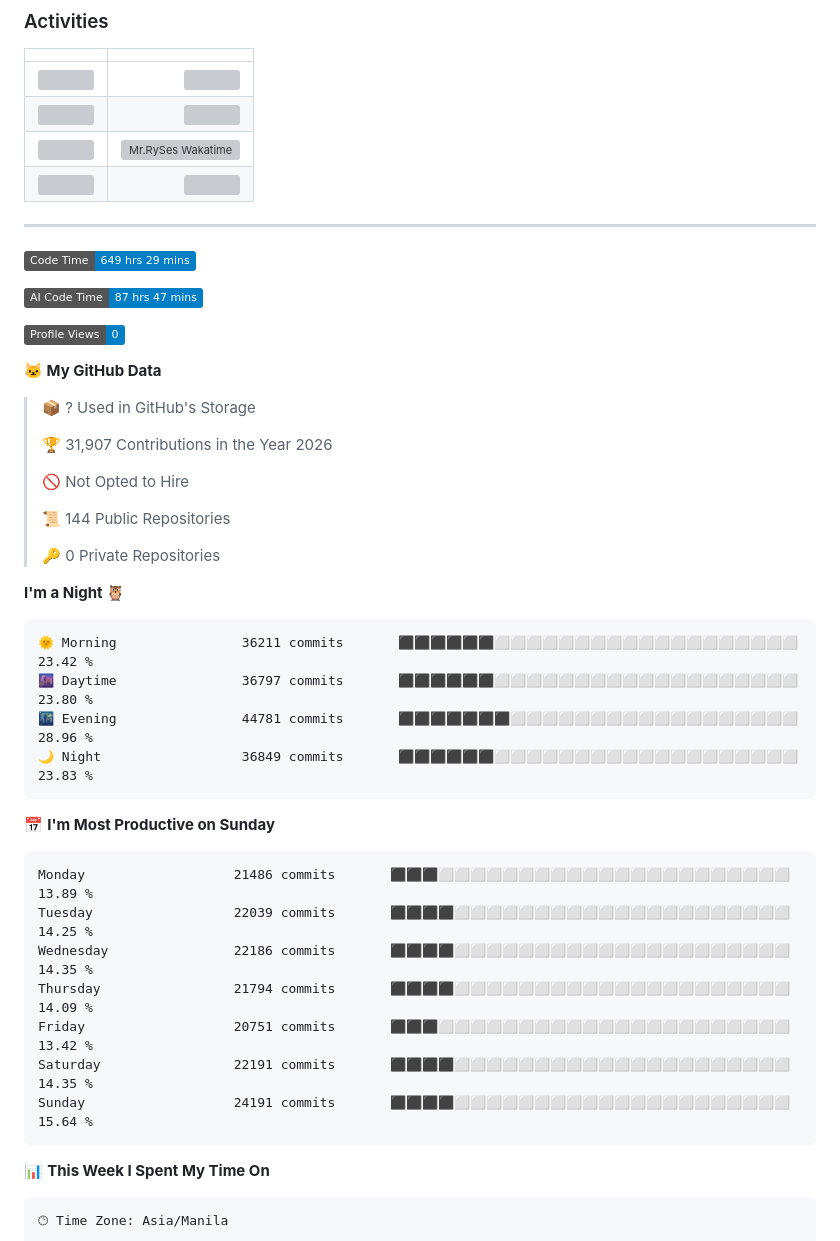
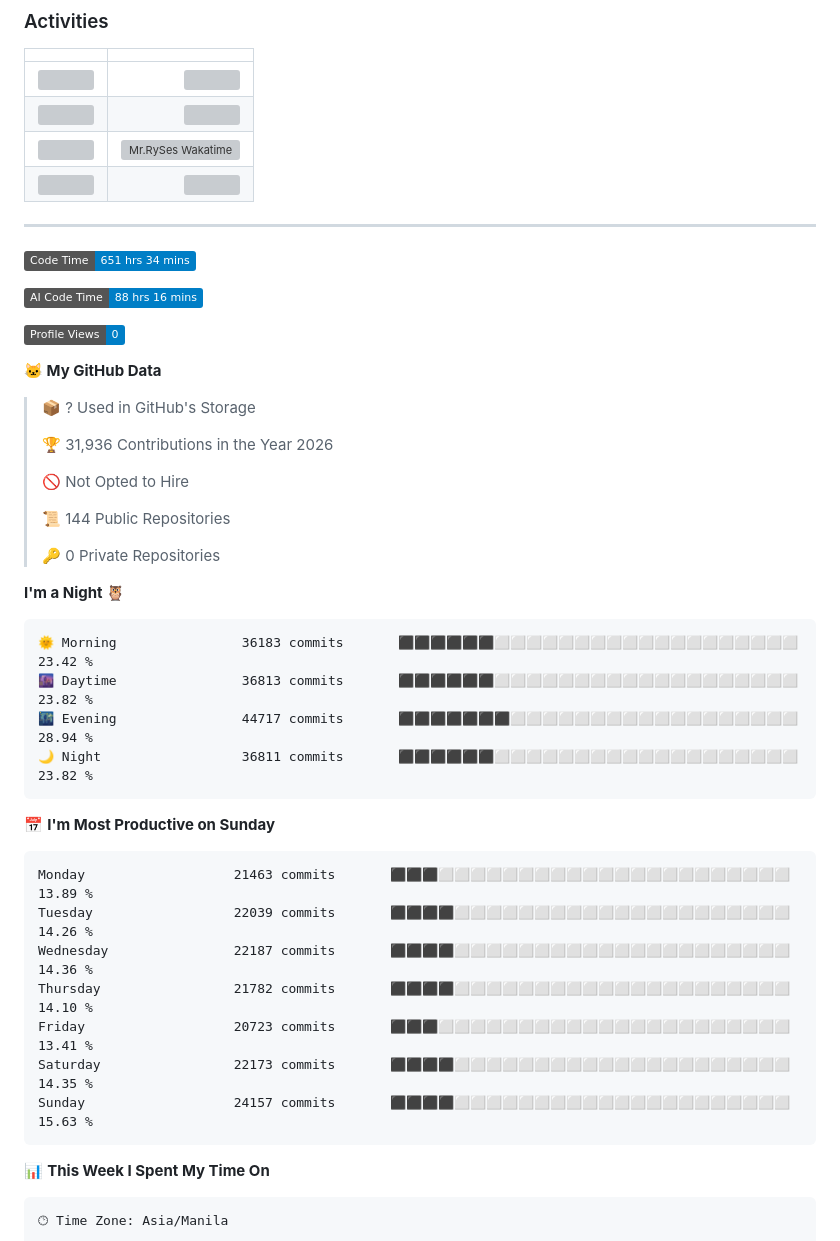
Before and after one commit to RyannKim327/RyannKim327, a Markdown page: README.md, the part around one of its changes. GitHub-like rendering; badges without logos; grey boxes are pictures that could not be loaded.

Commit message:
Updated with Dev Metrics

````diff
--- a/README.md
+++ b/README.md
@@ -115,9 +115,9 @@
 ---
 
 <!--START_SECTION:waka-->
-![Code Time](http://img.shields.io/badge/Code%20Time-649%20hrs%2029%20mins-blue?style=flat)
+![Code Time](http://img.shields.io/badge/Code%20Time-651%20hrs%2034%20mins-blue?style=flat)
 
-![AI Code Time](http://img.shields.io/badge/AI%20Code%20Time-87%20hrs%2047%20mins-blue?style=flat)
+![AI Code Time](http://img.shields.io/badge/AI%20Code%20Time-88%20hrs%2016%20mins-blue?style=flat)
 
 ![Profile Views](http://img.shields.io/badge/Profile%20Views-0-blue?style=flat)
 
@@ -125,7 +125,7 @@
 
 > 📦 ? Used in GitHub's Storage
  >
-> 🏆 31,907 Contributions in the Year 2026
+> 🏆 31,936 Contributions in the Year 2026
  >
 > 🚫 Not Opted to Hire
  >
@@ -136,21 +136,21 @@
 **I'm a Night 🦉**
 
 ```text
-🌞 Morning                36211 commits       ⬛⬛⬛⬛⬛⬛⬜⬜⬜⬜⬜⬜⬜⬜⬜⬜⬜⬜⬜⬜⬜⬜⬜⬜⬜   23.42 %
-🌆 Daytime                36797 commits       ⬛⬛⬛⬛⬛⬛⬜⬜⬜⬜⬜⬜⬜⬜⬜⬜⬜⬜⬜⬜⬜⬜⬜⬜⬜   23.80 %
-🌃 Evening                44781 commits       ⬛⬛⬛⬛⬛⬛⬛⬜⬜⬜⬜⬜⬜⬜⬜⬜⬜⬜⬜⬜⬜⬜⬜⬜⬜   28.96 %
-🌙 Night                  36849 commits       ⬛⬛⬛⬛⬛⬛⬜⬜⬜⬜⬜⬜⬜⬜⬜⬜⬜⬜⬜⬜⬜⬜⬜⬜⬜   23.83 %
+🌞 Morning                36183 commits       ⬛⬛⬛⬛⬛⬛⬜⬜⬜⬜⬜⬜⬜⬜⬜⬜⬜⬜⬜⬜⬜⬜⬜⬜⬜   23.42 %
+🌆 Daytime                36813 commits       ⬛⬛⬛⬛⬛⬛⬜⬜⬜⬜⬜⬜⬜⬜⬜⬜⬜⬜⬜⬜⬜⬜⬜⬜⬜   23.82 %
+🌃 Evening                44717 commits       ⬛⬛⬛⬛⬛⬛⬛⬜⬜⬜⬜⬜⬜⬜⬜⬜⬜⬜⬜⬜⬜⬜⬜⬜⬜   28.94 %
+🌙 Night                  36811 commits       ⬛⬛⬛⬛⬛⬛⬜⬜⬜⬜⬜⬜⬜⬜⬜⬜⬜⬜⬜⬜⬜⬜⬜⬜⬜   23.82 %
 ```
 📅 **I'm Most Productive on Sunday**
 
 ```text
-Monday                   21486 commits       ⬛⬛⬛⬜⬜⬜⬜⬜⬜⬜⬜⬜⬜⬜⬜⬜⬜⬜⬜⬜⬜⬜⬜⬜⬜   13.89 %
-Tuesday                  22039 commits       ⬛⬛⬛⬛⬜⬜⬜⬜⬜⬜⬜⬜⬜⬜⬜⬜⬜⬜⬜⬜⬜⬜⬜⬜⬜   14.25 %
-Wednesday                22186 commits       ⬛⬛⬛⬛⬜⬜⬜⬜⬜⬜⬜⬜⬜⬜⬜⬜⬜⬜⬜⬜⬜⬜⬜⬜⬜   14.35 %
-Thursday                 21794 commits       ⬛⬛⬛⬛⬜⬜⬜⬜⬜⬜⬜⬜⬜⬜⬜⬜⬜⬜⬜⬜⬜⬜⬜⬜⬜   14.09 %
-Friday                   20751 commits       ⬛⬛⬛⬜⬜⬜⬜⬜⬜⬜⬜⬜⬜⬜⬜⬜⬜⬜⬜⬜⬜⬜⬜⬜⬜   13.42 %
-Saturday                 22191 commits       ⬛⬛⬛⬛⬜⬜⬜⬜⬜⬜⬜⬜⬜⬜⬜⬜⬜⬜⬜⬜⬜⬜⬜⬜⬜   14.35 %
-Sunday                   24191 commits       ⬛⬛⬛⬛⬜⬜⬜⬜⬜⬜⬜⬜⬜⬜⬜⬜⬜⬜⬜⬜⬜⬜⬜⬜⬜   15.64 %
+Monday                   21463 commits       ⬛⬛⬛⬜⬜⬜⬜⬜⬜⬜⬜⬜⬜⬜⬜⬜⬜⬜⬜⬜⬜⬜⬜⬜⬜   13.89 %
+Tuesday                  22039 commits       ⬛⬛⬛⬛⬜⬜⬜⬜⬜⬜⬜⬜⬜⬜⬜⬜⬜⬜⬜⬜⬜⬜⬜⬜⬜   14.26 %
+Wednesday                22187 commits       ⬛⬛⬛⬛⬜⬜⬜⬜⬜⬜⬜⬜⬜⬜⬜⬜⬜⬜⬜⬜⬜⬜⬜⬜⬜   14.36 %
+Thursday                 21782 commits       ⬛⬛⬛⬛⬜⬜⬜⬜⬜⬜⬜⬜⬜⬜⬜⬜⬜⬜⬜⬜⬜⬜⬜⬜⬜   14.10 %
+Friday                   20723 commits       ⬛⬛⬛⬜⬜⬜⬜⬜⬜⬜⬜⬜⬜⬜⬜⬜⬜⬜⬜⬜⬜⬜⬜⬜⬜   13.41 %
+Saturday                 22173 commits       ⬛⬛⬛⬛⬜⬜⬜⬜⬜⬜⬜⬜⬜⬜⬜⬜⬜⬜⬜⬜⬜⬜⬜⬜⬜   14.35 %
+Sunday                   24157 commits       ⬛⬛⬛⬛⬜⬜⬜⬜⬜⬜⬜⬜⬜⬜⬜⬜⬜⬜⬜⬜⬜⬜⬜⬜⬜   15.63 %
 ```
 
 
````
Also changed, not shown: other parts of README.md (+1 -1 lines), assets/bar_graph.png.
